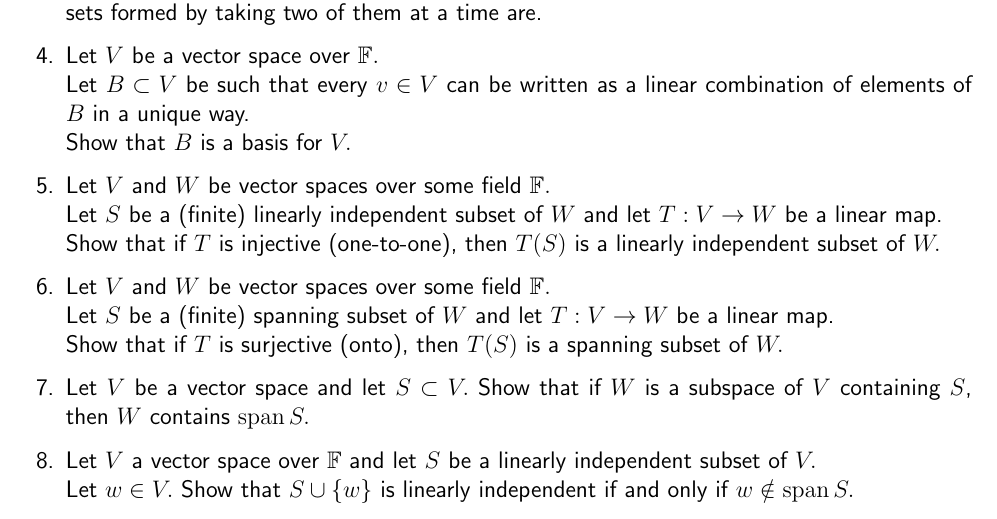
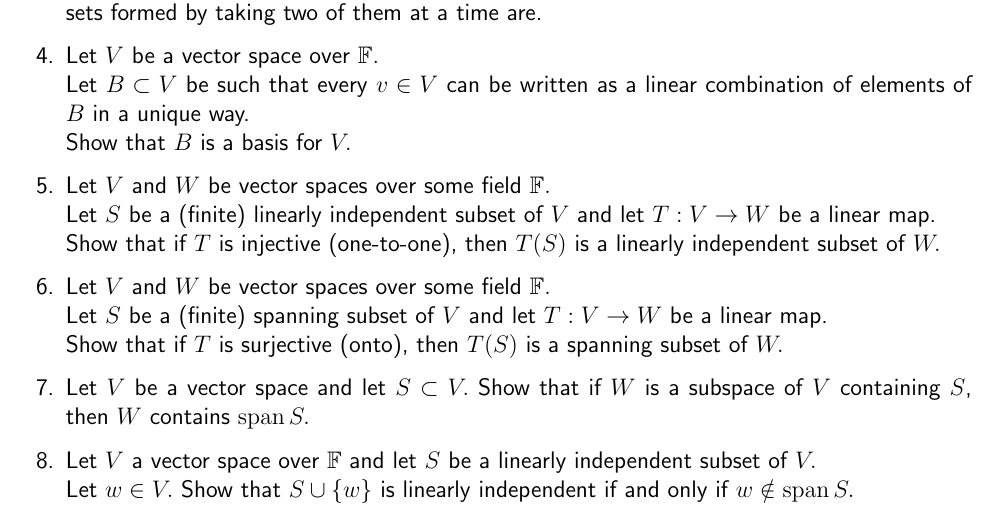
Before and after one commit to aryamanmaithani/ma-106-2021-tut, a LaTeX document (extra.tex): part of page 5 of 18, cut so that both start at the same text. Compiled offline with pdfLaTeX.

Commit message:
fixed typo

```diff
--- a/extra.tex
+++ b/extra.tex
@@ -196,11 +196,11 @@ If $f:X\to Y$ is a function and $S \subset X,$ we define $f(S) := \{y \in Y : \e
 	Show that $B$ is a basis for $V.$
 	%
 	\item Let $V$ and $W$ be vector spaces over some field $\mathbb{F}.$\\
-	Let $S$ be a (finite) linearly independent subset of $W$ and let $T:V\to W$ be a linear map.\\
+	Let $S$ be a (finite) linearly independent subset of $V$ and let $T:V\to W$ be a linear map.\\
 	Show that if $T$ is injective (one-to-one), then $T(S)$ is a linearly independent subset of $W.$
 	%
 	\item Let $V$ and $W$ be vector spaces over some field $\mathbb{F}.$\\
-	Let $S$ be a (finite) spanning subset of $W$ and let $T:V\to W$ be a linear map.\\
+	Let $S$ be a (finite) spanning subset of $V$ and let $T:V\to W$ be a linear map.\\
 	Show that if $T$ is surjective (onto), then $T(S)$ is a spanning subset of $W.$
 	%
 	\item Let $V$ be a vector space and let $S \subset V.$ Show that if $W$ is a subspace of $V$ containing $S$, then $W$ contains $\operatorname{span} S.$
```
Also changed, not shown: extra.pdf.
